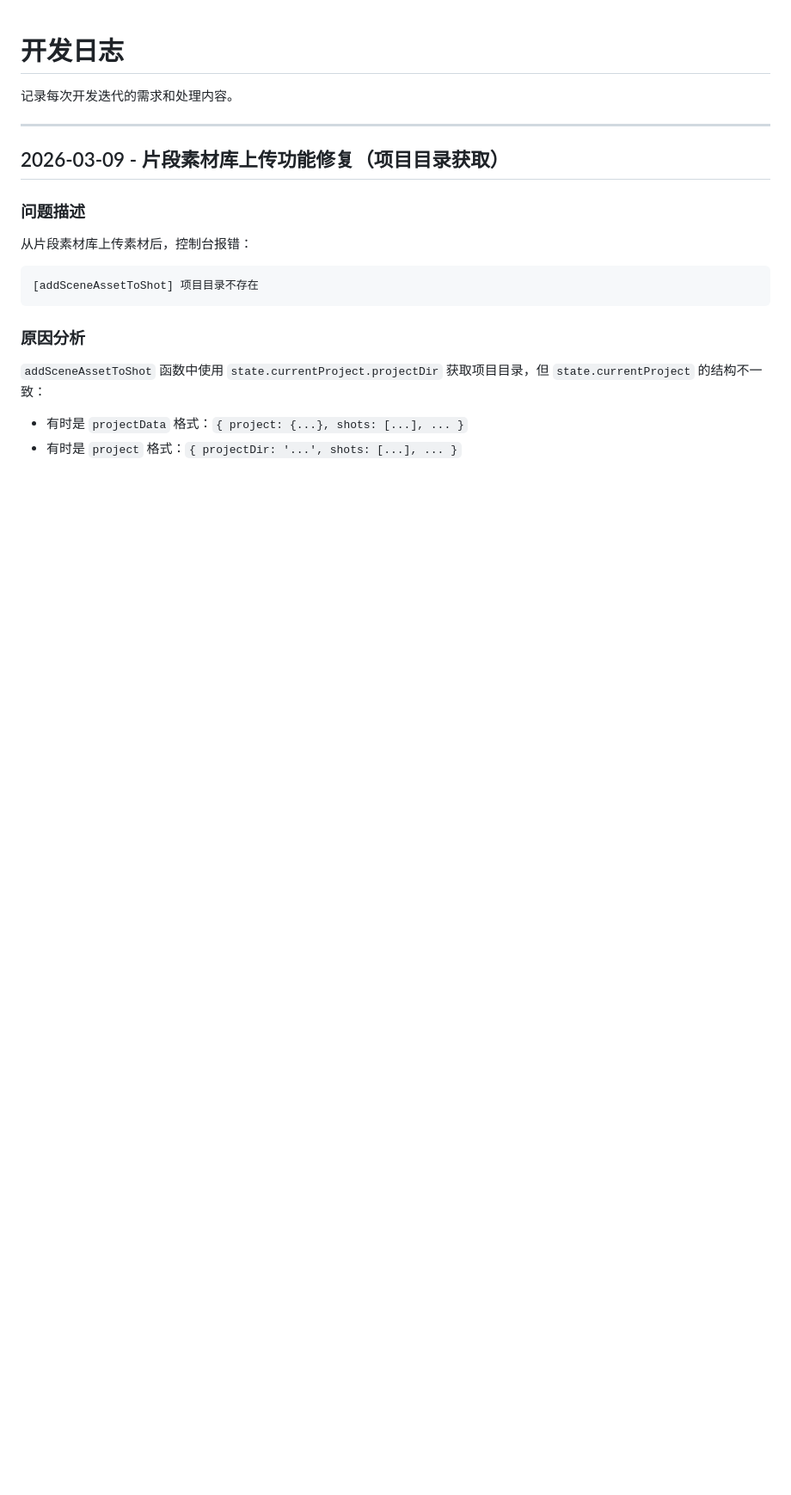
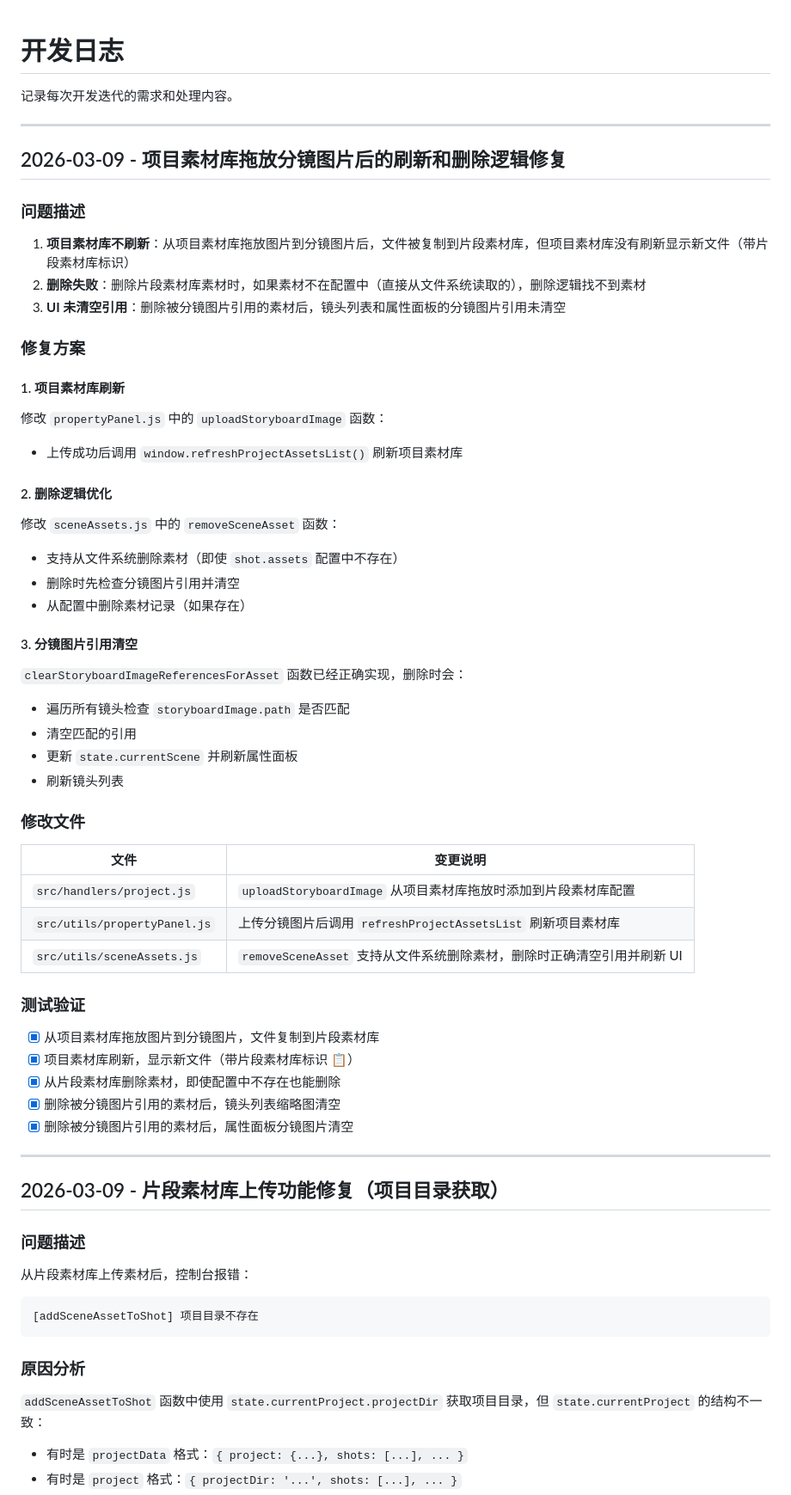
Before and after one commit to kim-tangfj/KimV4, a Markdown page: work/dev-log.md, the part around the change. Shown at 86% size. Rendered like a GitHub page; blank space fills up the shorter version.

Commit message:
docs: 更新开发日志，记录项目素材库拖放分镜图片修复

```diff
--- a/work/dev-log.md
+++ b/work/dev-log.md
@@ -1,6 +1,48 @@
 # 开发日志
 
 记录每次开发迭代的需求和处理内容。
+
+---
+
+## 2026-03-09 - 项目素材库拖放分镜图片后的刷新和删除逻辑修复
+
+### 问题描述
+1. **项目素材库不刷新**：从项目素材库拖放图片到分镜图片后，文件被复制到片段素材库，但项目素材库没有刷新显示新文件（带片段素材库标识）
+2. **删除失败**：删除片段素材库素材时，如果素材不在配置中（直接从文件系统读取的），删除逻辑找不到素材
+3. **UI 未清空引用**：删除被分镜图片引用的素材后，镜头列表和属性面板的分镜图片引用未清空
+
+### 修复方案
+
+#### 1. 项目素材库刷新
+修改 `propertyPanel.js` 中的 `uploadStoryboardImage` 函数：
+- 上传成功后调用 `window.refreshProjectAssetsList()` 刷新项目素材库
+
+#### 2. 删除逻辑优化
+修改 `sceneAssets.js` 中的 `removeSceneAsset` 函数：
+- 支持从文件系统删除素材（即使 `shot.assets` 配置中不存在）
+- 删除时先检查分镜图片引用并清空
+- 从配置中删除素材记录（如果存在）
+
+#### 3. 分镜图片引用清空
+`clearStoryboardImageReferencesForAsset` 函数已经正确实现，删除时会：
+- 遍历所有镜头检查 `storyboardImage.path` 是否匹配
+- 清空匹配的引用
+- 更新 `state.currentScene` 并刷新属性面板
+- 刷新镜头列表
+
+### 修改文件
+| 文件 | 变更说明 |
+|------|----------|
+| `src/handlers/project.js` | `uploadStoryboardImage` 从项目素材库拖放时添加到片段素材库配置 |
+| `src/utils/propertyPanel.js` | 上传分镜图片后调用 `refreshProjectAssetsList` 刷新项目素材库 |
+| `src/utils/sceneAssets.js` | `removeSceneAsset` 支持从文件系统删除素材，删除时正确清空引用并刷新 UI |
+
+### 测试验证
+- [x] 从项目素材库拖放图片到分镜图片，文件复制到片段素材库
+- [x] 项目素材库刷新，显示新文件（带片段素材库标识 📋）
+- [x] 从片段素材库删除素材，即使配置中不存在也能删除
+- [x] 删除被分镜图片引用的素材后，镜头列表缩略图清空
+- [x] 删除被分镜图片引用的素材后，属性面板分镜图片清空
 
 ---
 
```
